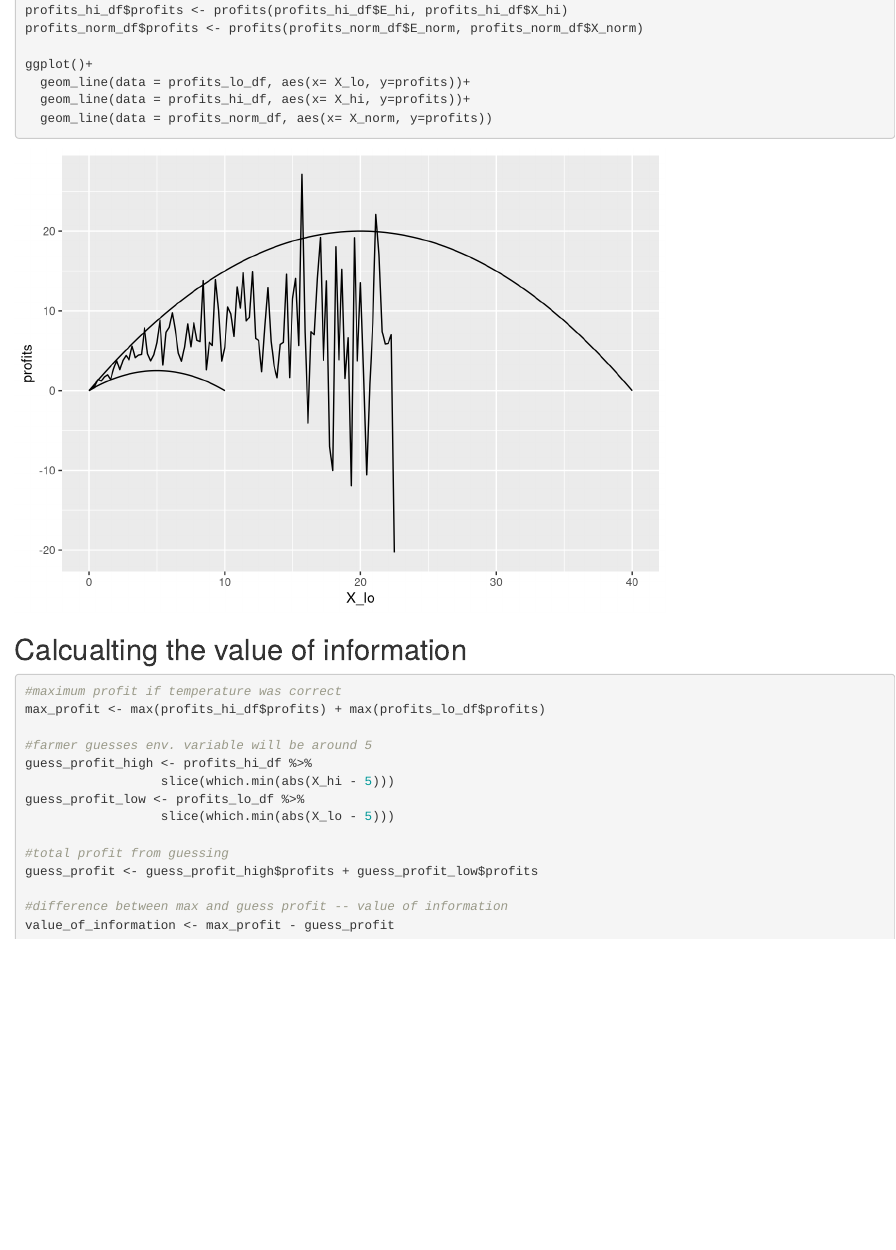
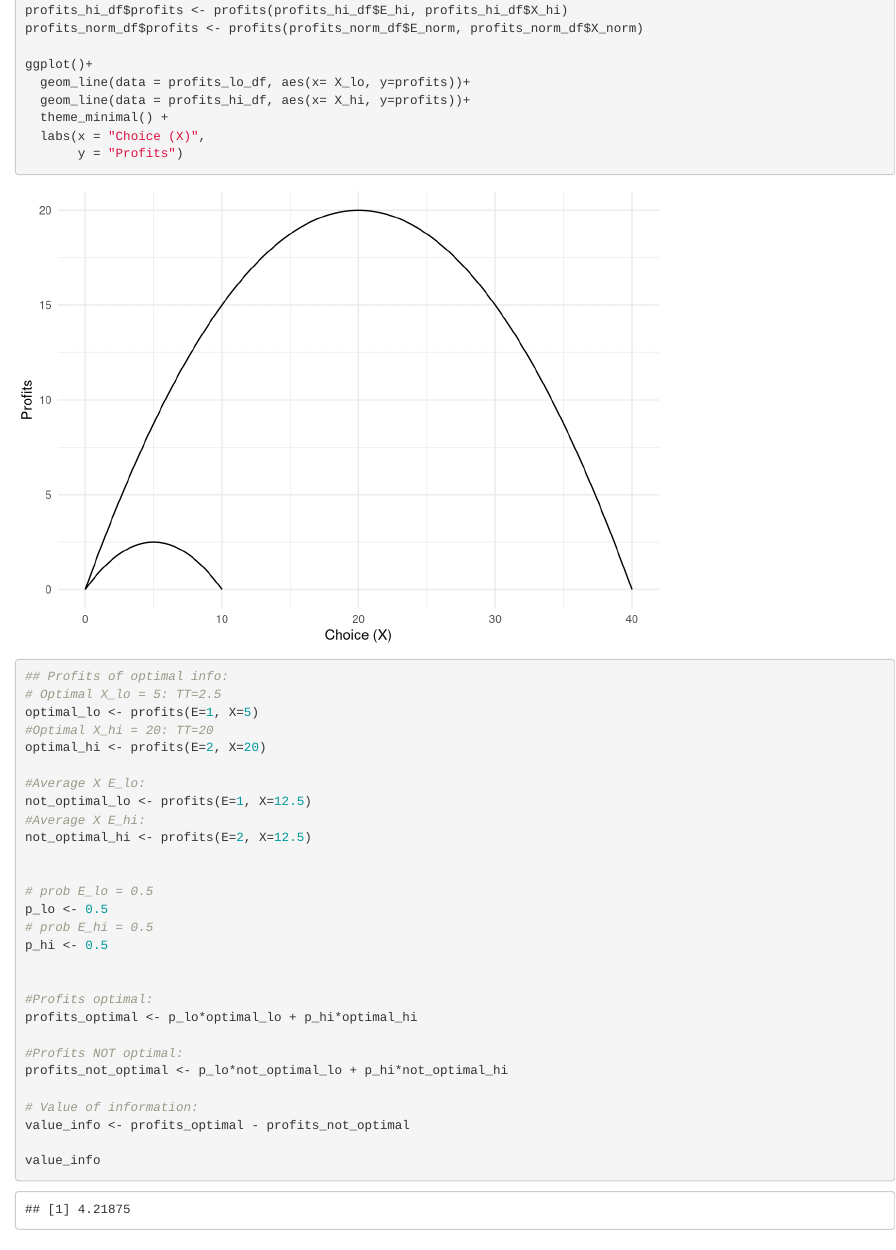
Before and after one commit to marianoviz/GP_production_model, an R Markdown document (src/shellsim_growth_model.Rmd): the page in a window 1100 px wide, from 1370 px down before the commit and from 1350 px down after it, so that both start at the same text. Rendered offline with R 4.5, knitr and Pandoc, with nearby package versions; code that draws random numbers runs with fixed seeds of ours.

Commit message:
added value of info (mariano)

````diff
--- a/src/shellsim_growth_model.Rmd
+++ b/src/shellsim_growth_model.Rmd
@@ -87,7 +86,39 @@ profits_norm_df$profits <- profits(profits_norm_df$E_norm, profits_norm_df$X_nor
 ggplot()+
   geom_line(data = profits_lo_df, aes(x= X_lo, y=profits))+
   geom_line(data = profits_hi_df, aes(x= X_hi, y=profits))+
-  geom_line(data = profits_norm_df, aes(x= X_norm, y=profits))
+  theme_minimal() +
+  labs(x = "Choice (X)",
+       y = "Profits")
+
+
+## Profits of optimal info:
+# Optimal X_lo = 5: TT=2.5
+optimal_lo <- profits(E=1, X=5)
+#Optimal X_hi = 20: TT=20
+optimal_hi <- profits(E=2, X=20)
+
+#Average X E_lo:
+not_optimal_lo <- profits(E=1, X=12.5)
+#Average X E_hi:
+not_optimal_hi <- profits(E=2, X=12.5)
+
+
+# prob E_lo = 0.5
+p_lo <- 0.5
+# prob E_hi = 0.5
+p_hi <- 0.5
+
+
+#Profits optimal:
+profits_optimal <- p_lo*optimal_lo + p_hi*optimal_hi
+
+#Profits NOT optimal:
+profits_not_optimal <- p_lo*not_optimal_lo + p_hi*not_optimal_hi
+
+# Value of information:
+value_info <- profits_optimal - profits_not_optimal
+
+value_info
 
 ```
 
````
Also changed, not shown: src/shellsim_growth_model.Rmd (1 more changed lines).
